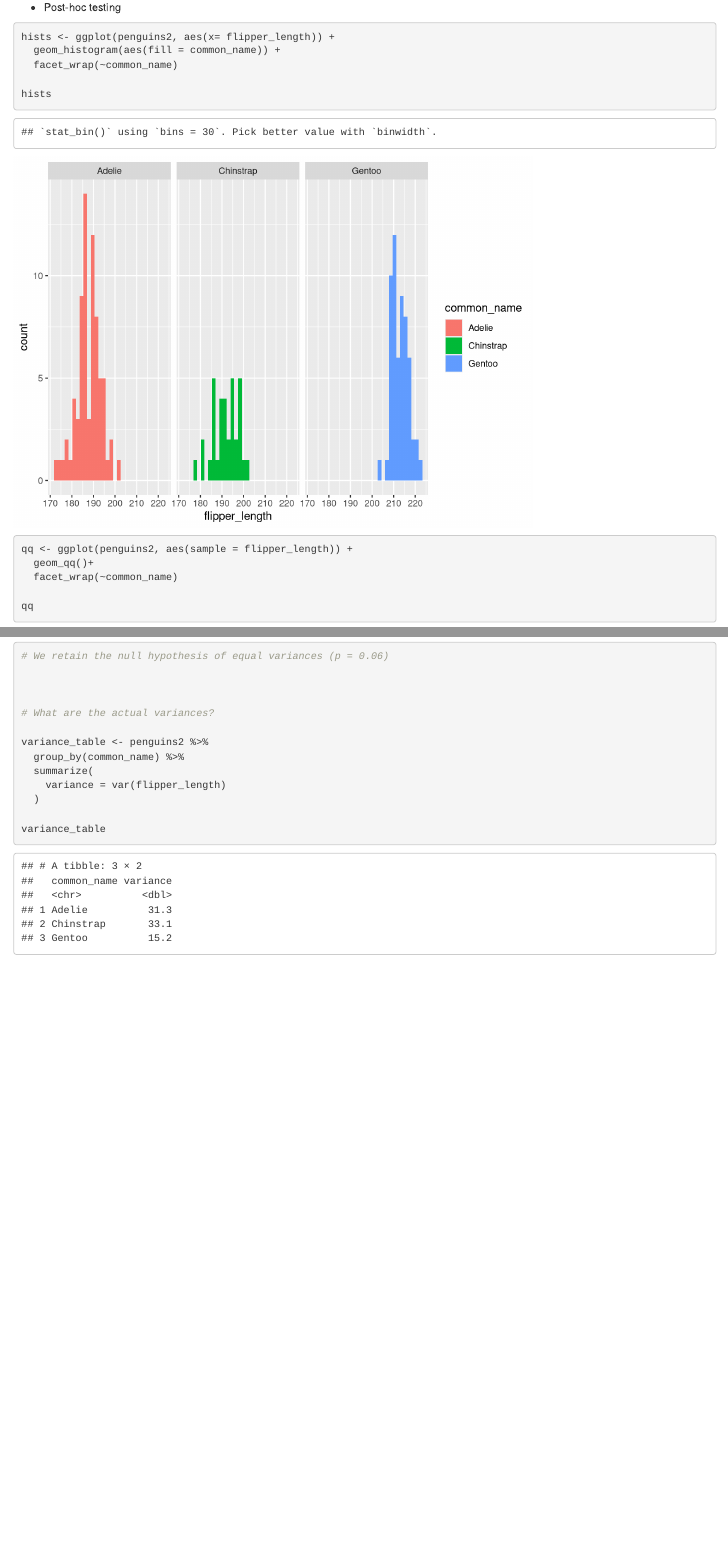
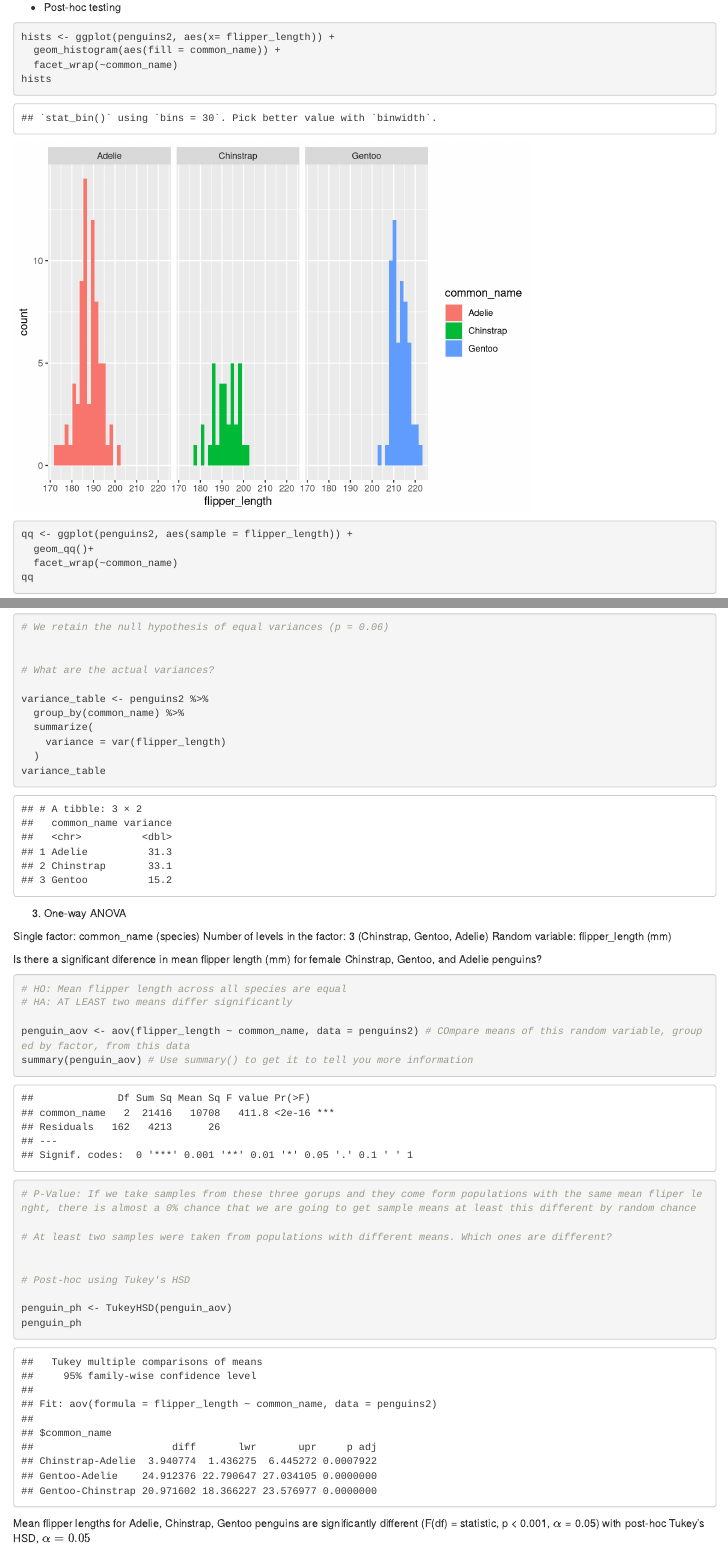
Before and after one commit to CorinnaHong/Penguin, an R Markdown document (Lab 6.Rmd): the page in a window 1100 px wide, from 620 px down, and a second part further down, joined at a grey line. Rendered offline with R 4.5, knitr and Pandoc, with nearby package versions.

Commit message:
One-way ANOVA and post-hoc Tukey's

````diff
--- a/Lab 6.Rmd
+++ b/Lab 6.Rmd
@@ -89,9 +82,35 @@ variance_table <- penguins2 %>%
   summarize(
     variance = var(flipper_length)
   )
+variance_table
+```
 
-variance_table
+3. One-way ANOVA
+
+Single factor: common_name (species)
+Number of levels in the factor: 3 (Chinstrap, Gentoo, Adelie)
+Random variable: flipper_length (mm)
+
+Is there a significant diference in mean flipper length (mm) for female Chinstrap, Gentoo, and Adelie penguins?
+
+```{r}
+
+# HO: Mean flipper length across all species are equal
+# HA: AT LEAST two means differ significantly
+
+penguin_aov <- aov(flipper_length ~ common_name, data = penguins2) # COmpare means of this random variable, grouped by factor, from this data
+summary(penguin_aov) # Use summary() to get it to tell you more information
+
+# P-Value: If we take samples from these three gorups and they come form populations with the same mean fliper lenght, there is almost a 0% chance that we are going to get sample means at least this different by random chance
+
+# At least two samples were taken from populations with different means. Which ones are different?
 
 
+# Post-hoc using Tukey's HSD
+
+penguin_ph <- TukeyHSD(penguin_aov)
+penguin_ph
 
 ```
+
+Mean flipper lengths for Adelie, Chinstrap, Gentoo penguins are significantly different (F(df) = statistic, p < 0.001, $\alpha$ = 0.05) with post-hoc Tukey's HSD, $\alpha = 0.05$
````
Also changed, not shown: Lab 6.Rmd (7 more changed lines).
